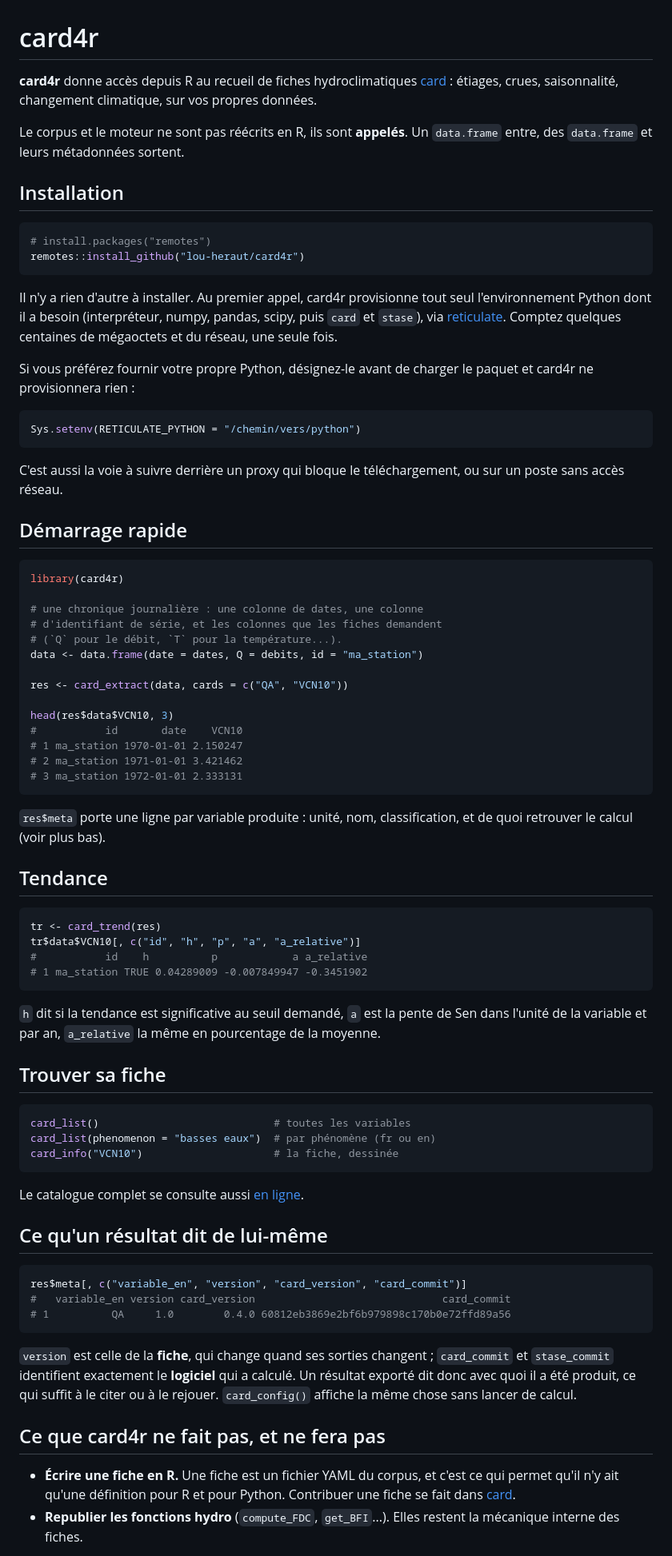
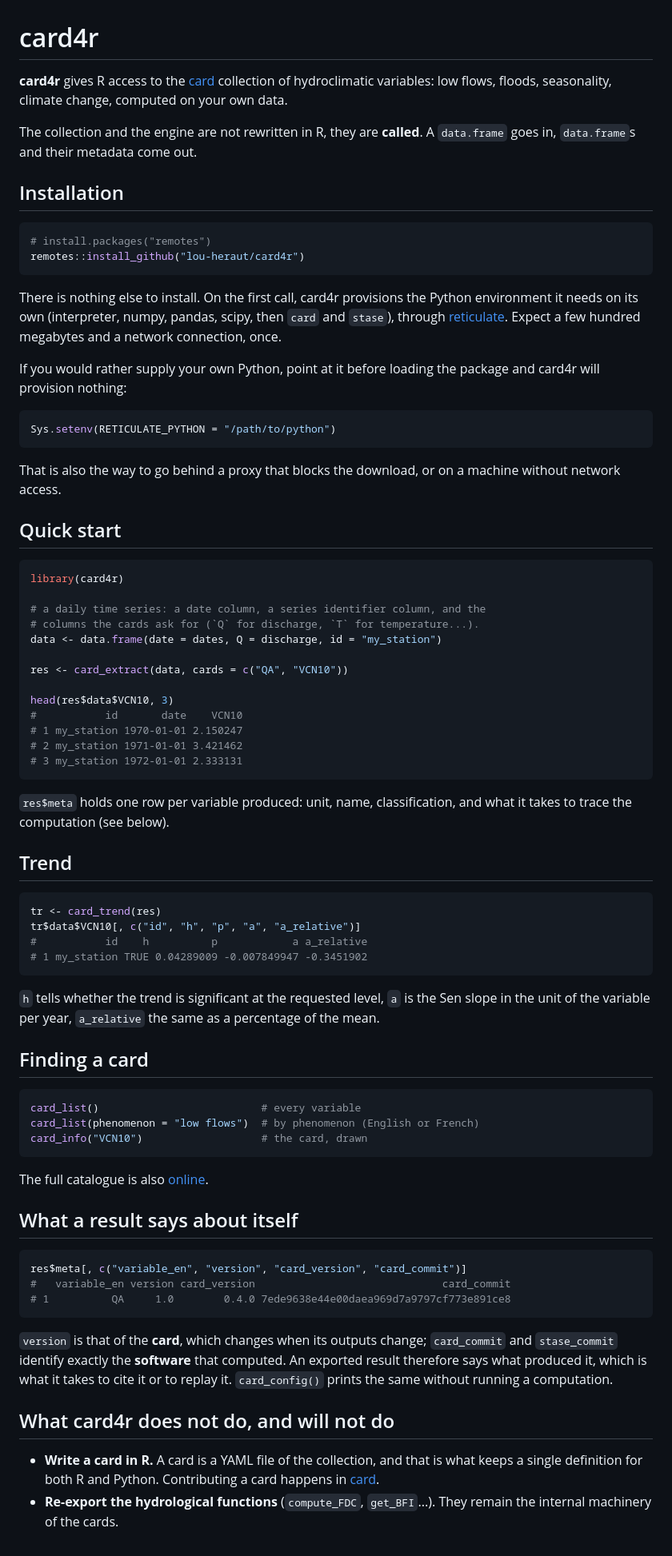
Before and after one commit to lou-heraut/card4r, a Markdown page: README.md, the part around one of its changes. Shown at 80% size. GitHub-like rendering.

Commit message:
Le README passe à l'anglais
Un paquet se trouve par recherche, s'archive dans Software Heritage et
vise peut-être le CRAN : son README est lu par des gens qui ne lisent pas
le français. Les deux paquets R historiques étaient d'ailleurs déjà en
anglais, si bien qu'un lecteur changeait de langue en passant de l'un à
l'autre.

Tous les exemples ont été rejoués, pas seulement traduits, et deux
choses en sont sorties : les facettes acceptent l'anglais
(`phenomenon = "low flows"` rend bien 114 variables), et le commit
affiché dans « what a result says about itself » était celui de mon
environnement de développement, pas celui qu'un utilisateur obtient. Il
porte maintenant le commit du tag v0.4.0, celui que le paquet épingle.

Co-Authored-By: Claude Opus 5 <noreply@anthropic.com>

````diff
--- a/README.md
+++ b/README.md
@@ -1,11 +1,11 @@
 # card4r
 
-**card4r** donne accès depuis R au recueil de fiches hydroclimatiques
-[card](https://github.com/lou-heraut/card) : étiages, crues,
-saisonnalité, changement climatique, sur vos propres données.
+**card4r** gives R access to the [card](https://github.com/lou-heraut/card)
+collection of hydroclimatic variables: low flows, floods, seasonality,
+climate change, computed on your own data.
 
-Le corpus et le moteur ne sont pas réécrits en R, ils sont **appelés**.
-Un `data.frame` entre, des `data.frame` et leurs métadonnées sortent.
+The collection and the engine are not rewritten in R, they are **called**.
+A `data.frame` goes in, `data.frame`s and their metadata come out.
 
 ## Installation
 
@@ -14,88 +14,87 @@ Un `data.frame` entre, des `data.frame` et leurs métadonnées sortent.
 remotes::install_github("lou-heraut/card4r")
 ```
 
-Il n'y a rien d'autre à installer. Au premier appel, card4r provisionne
-tout seul l'environnement Python dont il a besoin (interpréteur, numpy,
-pandas, scipy, puis `card` et `stase`), via
-[reticulate](https://rstudio.github.io/reticulate/). Comptez quelques
-centaines de mégaoctets et du réseau, une seule fois.
+There is nothing else to install. On the first call, card4r provisions
+the Python environment it needs on its own (interpreter, numpy, pandas,
+scipy, then `card` and `stase`), through
+[reticulate](https://rstudio.github.io/reticulate/). Expect a few hundred
+megabytes and a network connection, once.
 
-Si vous préférez fournir votre propre Python, désignez-le avant de
-charger le paquet et card4r ne provisionnera rien :
+If you would rather supply your own Python, point at it before loading
+the package and card4r will provision nothing:
 
 ```r
-Sys.setenv(RETICULATE_PYTHON = "/chemin/vers/python")
+Sys.setenv(RETICULATE_PYTHON = "/path/to/python")
 ```
 
-C'est aussi la voie à suivre derrière un proxy qui bloque le
-téléchargement, ou sur un poste sans accès réseau.
+That is also the way to go behind a proxy that blocks the download, or on
+a machine without network access.
 
-## Démarrage rapide
+## Quick start
 
 ```r
 library(card4r)
 
-# une chronique journalière : une colonne de dates, une colonne
-# d'identifiant de série, et les colonnes que les fiches demandent
-# (`Q` pour le débit, `T` pour la température...).
-data <- data.frame(date = dates, Q = debits, id = "ma_station")
+# a daily time series: a date column, a series identifier column, and the
+# columns the cards ask for (`Q` for discharge, `T` for temperature...).
+data <- data.frame(date = dates, Q = discharge, id = "my_station")
 
 res <- card_extract(data, cards = c("QA", "VCN10"))
 
 head(res$data$VCN10, 3)
 #           id       date    VCN10
-# 1 ma_station 1970-01-01 2.150247
-# 2 ma_station 1971-01-01 3.421462
-# 3 ma_station 1972-01-01 2.333131
+# 1 my_station 1970-01-01 2.150247
+# 2 my_station 1971-01-01 3.421462
+# 3 my_station 1972-01-01 2.333131
 ```
 
-`res$meta` porte une ligne par variable produite : unité, nom,
-classification, et de quoi retrouver le calcul (voir plus bas).
+`res$meta` holds one row per variable produced: unit, name,
+classification, and what it takes to trace the computation (see below).
 
-## Tendance
+## Trend
 
 ```r
 tr <- card_trend(res)
 tr$data$VCN10[, c("id", "h", "p", "a", "a_relative")]
 #           id    h          p            a a_relative
-# 1 ma_station TRUE 0.04289009 -0.007849947 -0.3451902
+# 1 my_station TRUE 0.04289009 -0.007849947 -0.3451902
 ```
 
-`h` dit si la tendance est significative au seuil demandé, `a` est la
-pente de Sen dans l'unité de la variable et par an, `a_relative` la même
-en pourcentage de la moyenne.
+`h` tells whether the trend is significant at the requested level, `a` is
+the Sen slope in the unit of the variable per year, `a_relative` the same
+as a percentage of the mean.
 
-## Trouver sa fiche
+## Finding a card
 
 ```r
-card_list()                            # toutes les variables
-card_list(phenomenon = "basses eaux")  # par phénomène (fr ou en)
-card_info("VCN10")                     # la fiche, dessinée
+card_list()                          # every variable
+card_list(phenomenon = "low flows")  # by phenomenon (English or French)
+card_info("VCN10")                   # the card, drawn
 ```
 
-Le catalogue complet se consulte aussi
-[en ligne](https://lou-heraut.github.io/card/CARDS.html).
+The full catalogue is also
+[online](https://lou-heraut.github.io/card/CARDS.html).
 
-## Ce qu'un résultat dit de lui-même
+## What a result says about itself
 
 ```r
 res$meta[, c("variable_en", "version", "card_version", "card_commit")]
 #   variable_en version card_version                              card_commit
-# 1          QA     1.0        0.4.0 60812eb3869e2bf6b979898c170b0e72ffd89a56
+# 1          QA     1.0        0.4.0 7ede9638e44e00daea969d7a9797cf773e891ce8
 ```
 
-`version` est celle de la **fiche**, qui change quand ses sorties
-changent ; `card_commit` et `stase_commit` identifient exactement le
-**logiciel** qui a calculé. Un résultat exporté dit donc avec quoi il a
-été produit, ce qui suffit à le citer ou à le rejouer. `card_config()`
-affiche la même chose sans lancer de calcul.
+`version` is that of the **card**, which changes when its outputs change;
+`card_commit` and `stase_commit` identify exactly the **software** that
+computed. An exported result therefore says what produced it, which is
+what it takes to cite it or to replay it. `card_config()` prints the same
+without running a computation.
 
-## Ce que card4r ne fait pas, et ne fera pas
+## What card4r does not do, and will not do
 
-- **Écrire une fiche en R.** Une fiche est un fichier YAML du corpus, et
-  c'est ce qui permet qu'il n'y ait qu'une définition pour R et pour
-  Python. Contribuer une fiche se fait dans
+- **Write a card in R.** A card is a YAML file of the collection, and
+  that is what keeps a single definition for both R and Python.
+  Contributing a card happens in
   [card](https://github.com/lou-heraut/card).
-- **Republier les fonctions hydro** (`compute_FDC`, `get_BFI`...). Elles
-  restent la mécanique interne des fiches.
+- **Re-export the hydrological functions** (`compute_FDC`, `get_BFI`...).
+  They remain the internal machinery of the cards.
 
````
Also changed, not shown: other parts of README.md (+22 -23 lines).
